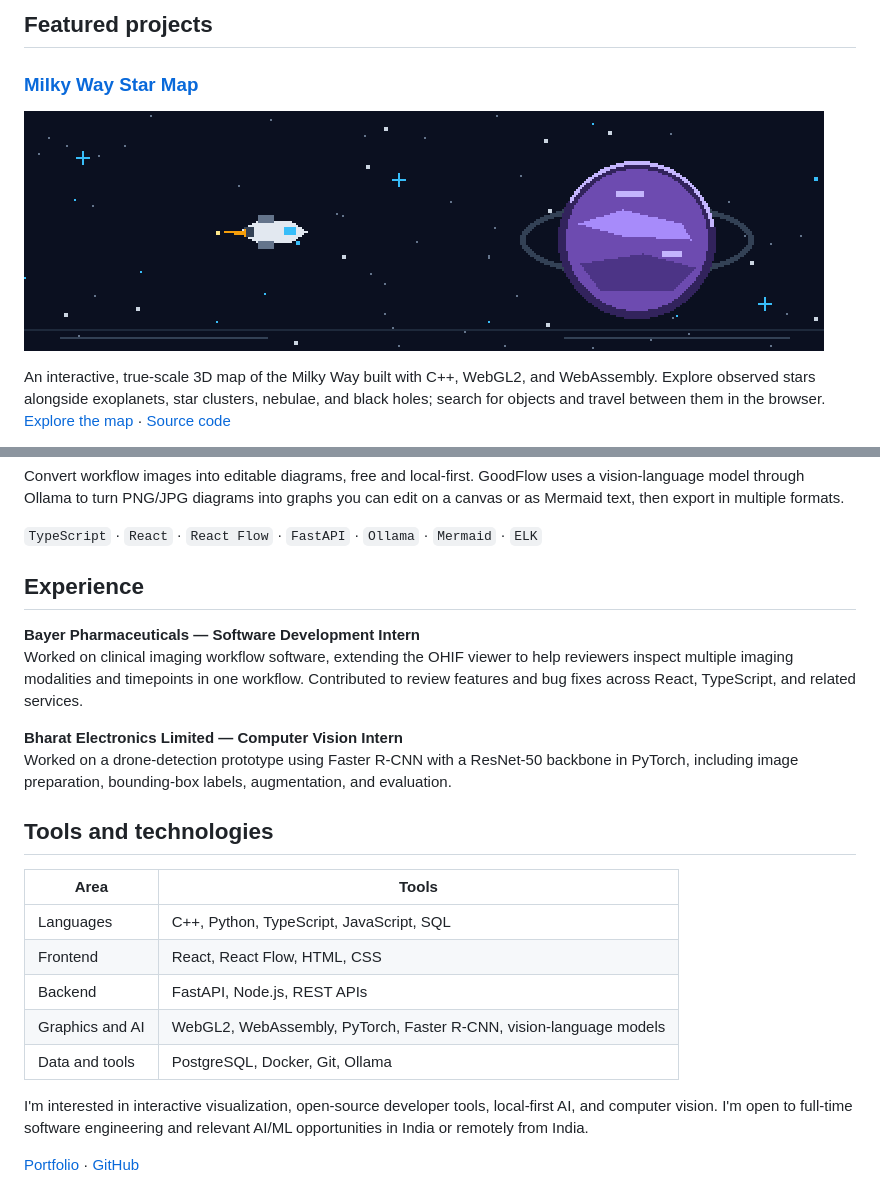
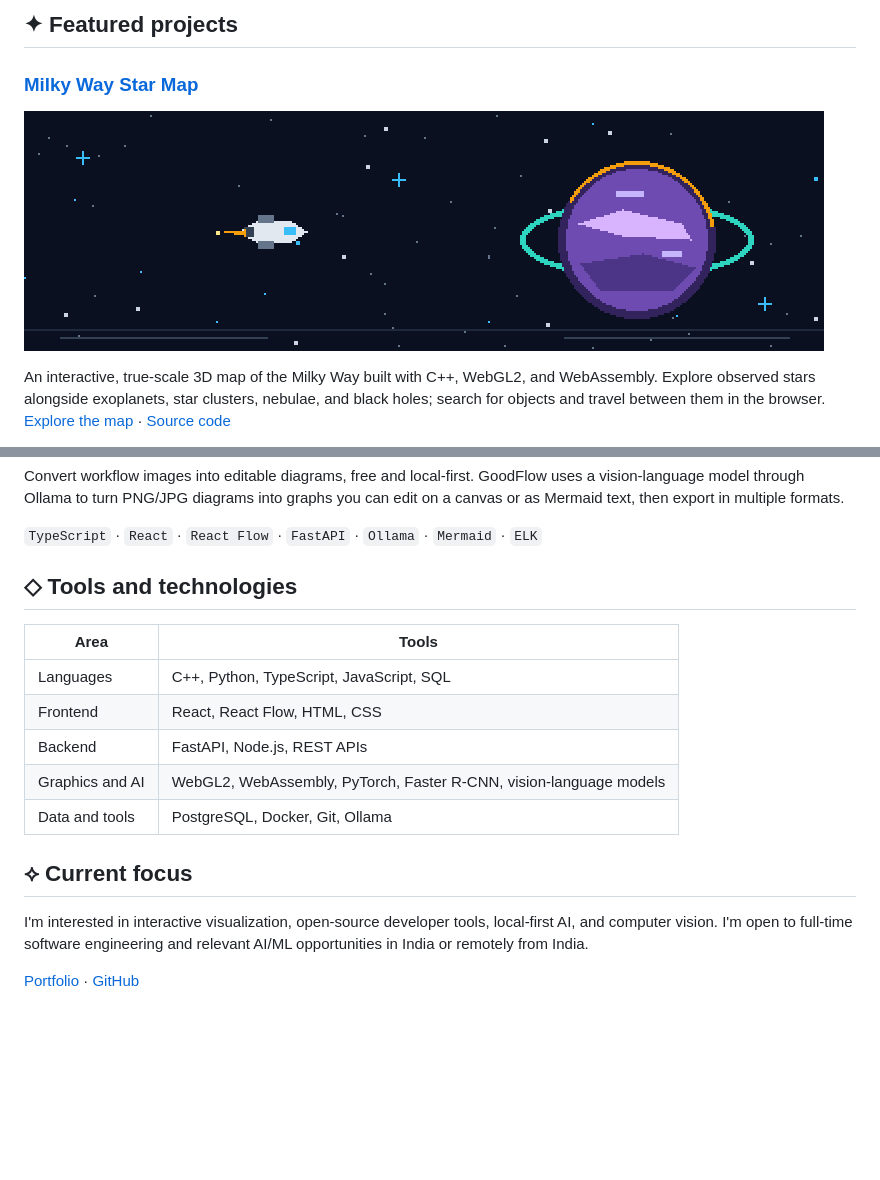
Before and after one commit to ARPurohit07/ARPurohit07, a Markdown page: README.md, 2 parts joined by grey strips. Drawn GitHub-style; pictures changed too: assets/galaxy-sprite.gif; blank space fills up the shorter version.

Commit message:
Brighten profile visuals and remove experience

```diff
--- a/README.md
+++ b/README.md
@@ -8,5 +11,5 @@ I'm **Rohan Purohit**, a Computer Science engineer building software across inte
 
-## Featured projects
+## ✦ Featured projects
 
 ### [Milky Way Star Map](https://star-map-three.vercel.app)
 
@@ -22,15 +27,7 @@ Convert workflow images into editable diagrams, free and local-first. GoodFlow u
 
 `TypeScript` · `React` · `React Flow` · `FastAPI` · `Ollama` · `Mermaid` · `ELK`
 
-## Experience
-
-**Bayer Pharmaceuticals — Software Development Intern**<br>
-Worked on clinical imaging workflow software, extending the OHIF viewer to help reviewers inspect multiple imaging modalities and timepoints in one workflow. Contributed to review features and bug fixes across React, TypeScript, and related services.
-
-**Bharat Electronics Limited — Computer Vision Intern**<br>
-Worked on a drone-detection prototype using Faster R-CNN with a ResNet-50 backbone in PyTorch, including image preparation, bounding-box labels, augmentation, and evaluation.
-
-## Tools and technologies
+## ◇ Tools and technologies
 
 | Area | Tools |
 | --- | --- |
@@ -40,6 +37,8 @@ Worked on a drone-detection prototype using Faster R-CNN with a ResNet-50 backbo
 | Graphics and AI | WebGL2, WebAssembly, PyTorch, Faster R-CNN, vision-language models |
 | Data and tools | PostgreSQL, Docker, Git, Ollama |
 
+## ⟡ Current focus
+
 I'm interested in interactive visualization, open-source developer tools, local-first AI, and computer vision. I'm open to full-time software engineering and relevant AI/ML opportunities in India or remotely from India.
 
 [Portfolio](https://rohan-purohit.vercel.app) · [GitHub](https://github.com/ARPurohit07)
```
Also changed, not shown: other parts of README.md (+6 -1 lines), 5 other files.
